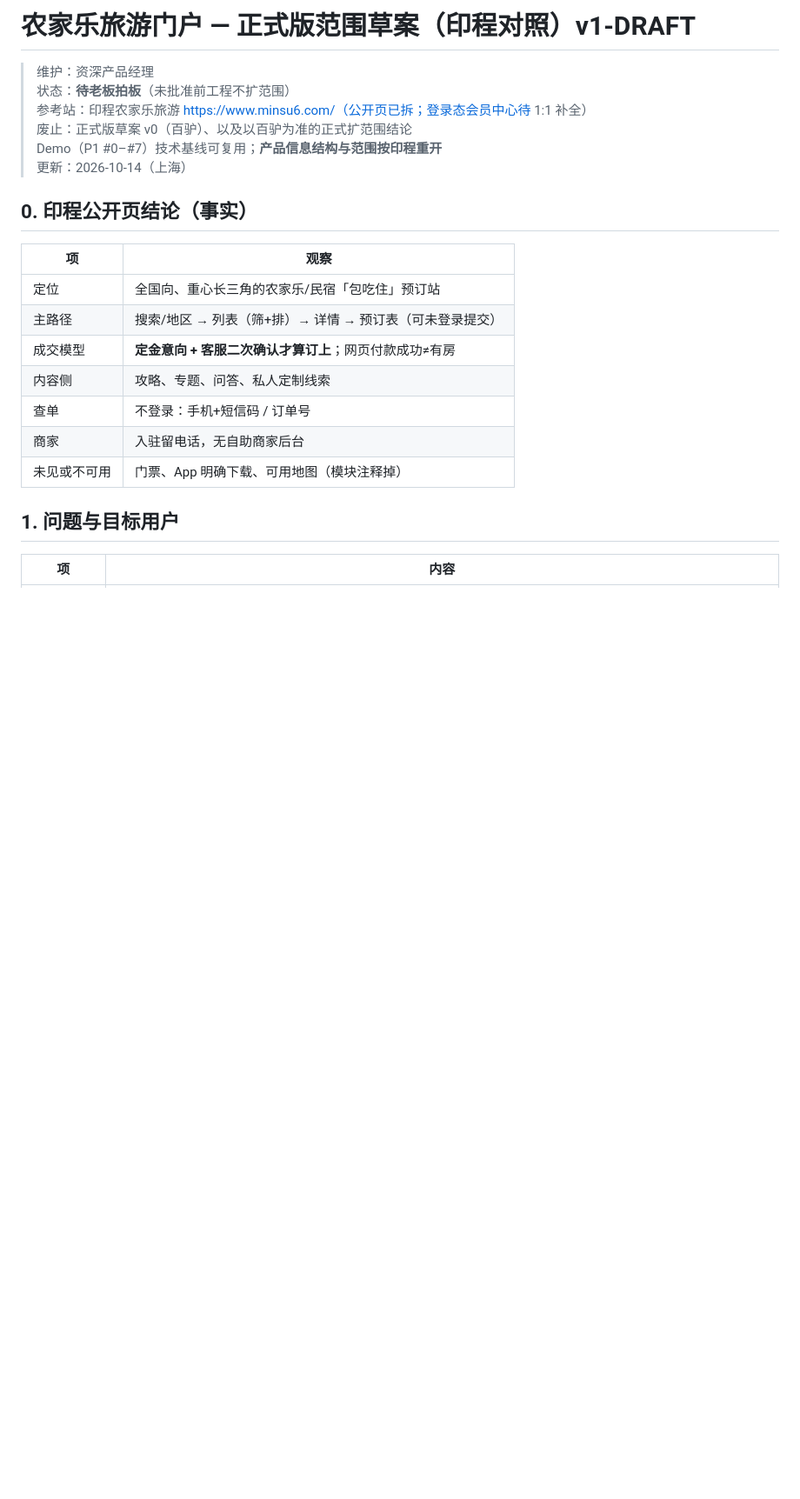
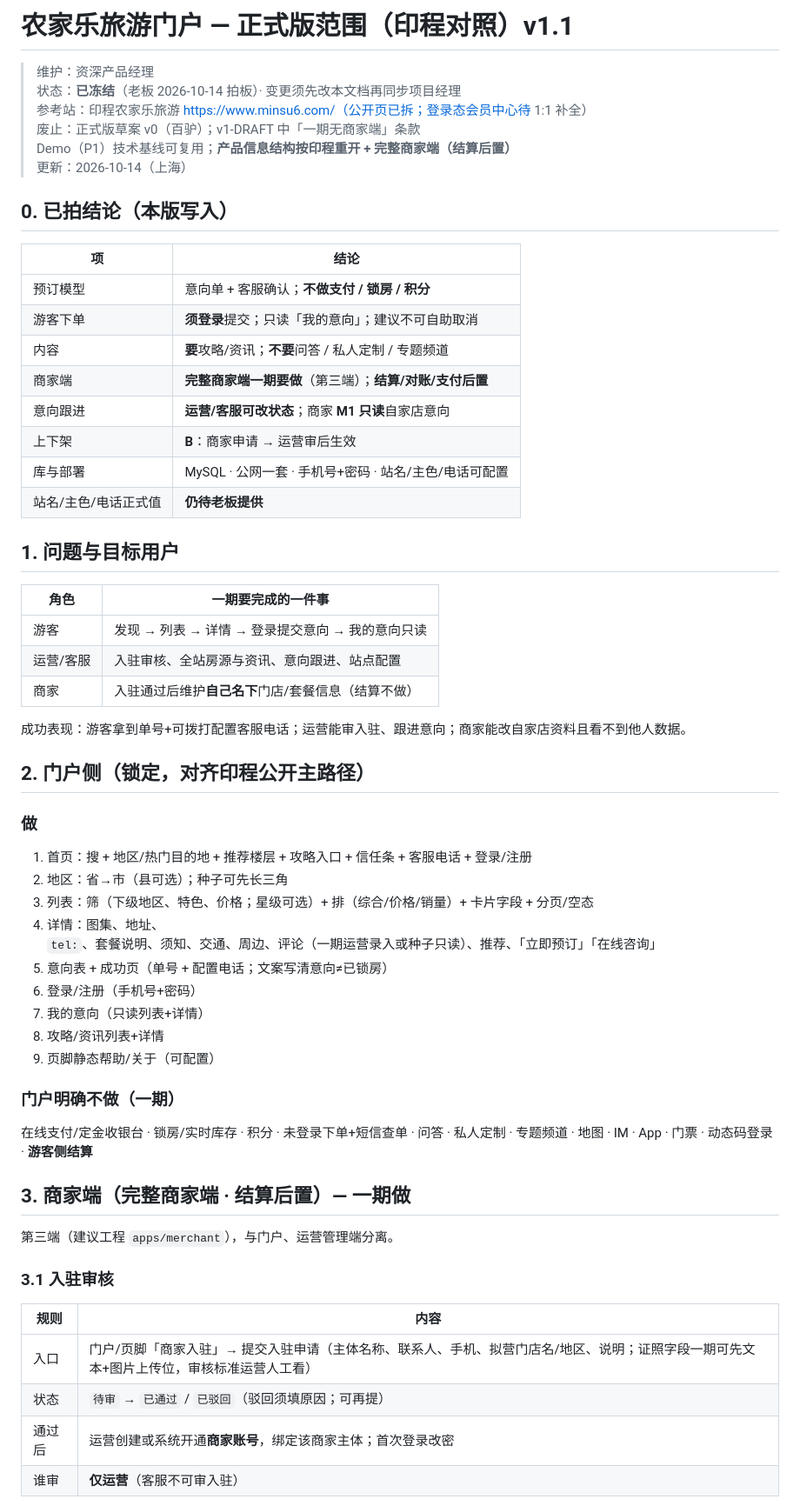
Before and after one commit to yangchuntao/nongjiale-api, a Markdown page: docs/PRODUCT-INCHENG-v1-DRAFT.md, the part around one of its changes. Shown at 87% size. GitHub-like rendering; blank space fills up the shorter version.

```diff
--- a/docs/PRODUCT-INCHENG-v1-DRAFT.md
+++ b/docs/PRODUCT-INCHENG-v1-DRAFT.md
@@ -1,24 +1,63 @@
-# 农家乐旅游门户 — 正式版范围草案（印程对照）v1-DRAFT
+# 农家乐旅游门户 — 正式版范围（印程对照）v1.1
 
 > 维护：资深产品经理
-> 状态：**待老板拍板**（未批准前工程不扩范围）
+> 状态：**已冻结**（老板 2026-10-14 拍板）· 变更须先改本文档再同步项目经理
 > 参考站：印程农家乐旅游 https://www.minsu6.com/（公开页已拆；登录态会员中心待 1:1 补全）
-> 废止：正式版草案 v0（百驴）、以及以百驴为准的正式扩范围结论
-> Demo（P1 #0–#7）技术基线可复用；**产品信息结构与范围按印程重开**
+> 废止：正式版草案 v0（百驴）；v1-DRAFT 中「一期无商家端」条款
+> Demo（P1）技术基线可复用；**产品信息结构按印程重开 + 完整商家端（结算后置）**
 > 更新：2026-10-14（上海）
 
-## 0. 印程公开页结论（事实）
+## 0. 已拍结论（本版写入）
 
-| 项 | 观察 |
+| 项 | 结论 |
 |----|------|
-| 定位 | 全国向、重心长三角的农家乐/民宿「包吃住」预订站 |
-| 主路径 | 搜索/地区 → 列表（筛+排）→ 详情 → 预订表（可未登录提交） |
-| 成交模型 | **定金意向 + 客服二次确认才算订上**；网页付款成功≠有房 |
-| 内容侧 | 攻略、专题、问答、私人定制线索 |
-| 查单 | 不登录：手机+短信码 / 订单号 |
-| 商家 | 入驻留电话，无自助商家后台 |
-| 未见或不可用 | 门票、App 明确下载、可用地图（模块注释掉） |
+| 预订模型 | 意向单 + 客服确认；**不做支付 / 锁房 / 积分** |
+| 游客下单 | **须登录**提交；只读「我的意向」；建议不可自助取消 |
+| 内容 | **要**攻略/资讯；**不要**问答 / 私人定制 / 专题频道 |
+| 商家端 | **完整商家端一期要做**（第三端）；**结算/对账/支付后置** |
+| 意向跟进 | **运营/客服可改状态**；商家 **M1 只读**自家店意向 |
+| 上下架 | **B**：商家申请 → 运营审后生效 |
+| 库与部署 | MySQL · 公网一套 · 手机号+密码 · 站名/主色/电话可配置 |
+| 站名/主色/电话正式值 | **仍待老板提供** |
 
 ## 1. 问题与目标用户
 
-| 项 | 内容 |
+| 角色 | 一期要完成的一件事 |
+|------|-------------------|
+| 游客 | 发现 → 列表 → 详情 → 登录提交意向 → 我的意向只读 |
+| 运营/客服 | 入驻审核、全站房源与资讯、意向跟进、站点配置 |
+| 商家 | 入驻通过后维护**自己名下**门店/套餐信息（结算不做） |
+
+成功表现：游客拿到单号+可拨打配置客服电话；运营能审入驻、跟进意向；商家能改自家店资料且看不到他人数据。
+
+## 2. 门户侧（锁定，对齐印程公开主路径）
+
+### 做
+
+1. 首页：搜 + 地区/热门目的地 + 推荐楼层 + 攻略入口 + 信任条 + 客服电话 + 登录/注册
+2. 地区：省→市（县可选）；种子可先长三角
+3. 列表：筛（下级地区、特色、价格；星级可选）+ 排（综合/价格/销量）+ 卡片字段 + 分页/空态
+4. 详情：图集、地址、`tel:`、套餐说明、须知、交通、周边、评论（一期运营录入或种子只读）、推荐、「立即预订」「在线咨询」
+5. 意向表 + 成功页（单号 + 配置电话；文案写清意向≠已锁房）
+6. 登录/注册（手机号+密码）
+7. 我的意向（只读列表+详情）
+8. 攻略/资讯列表+详情
+9. 页脚静态帮助/关于（可配置）
+
+### 门户明确不做（一期）
+
+在线支付/定金收银台 · 锁房/实时库存 · 积分 · 未登录下单+短信查单 · 问答 · 私人定制 · 专题频道 · 地图 · IM · App · 门票 · 动态码登录 · **游客侧结算**
+
+## 3. 商家端（完整商家端 · 结算后置）— 一期做
+
+第三端（建议工程 `apps/merchant`），与门户、运营管理端分离。
+
+### 3.1 入驻审核
+
+| 规则 | 内容 |
+|------|------|
+| 入口 | 门户/页脚「商家入驻」→ 提交入驻申请（主体名称、联系人、手机、拟营门店名/地区、说明；证照字段一期可先文本+图片上传位，审核标准运营人工看） |
+| 状态 | `待审` → `已通过` / `已驳回`（驳回须填原因；可再提） |
+| 通过后 | 运营创建或系统开通**商家账号**，绑定该商家主体；首次登录改密 |
+| 谁审 | **仅运营**（客服不可审入驻） |
+
```
Also changed, not shown: other parts of docs/PRODUCT-INCHENG-v1-DRAFT.md (+60 -99 lines), docs/PRODUCT-INCHENG-v1.1.md (added, +129 -0 lines), docs/PRODUCT.md (+1 -1 lines).
